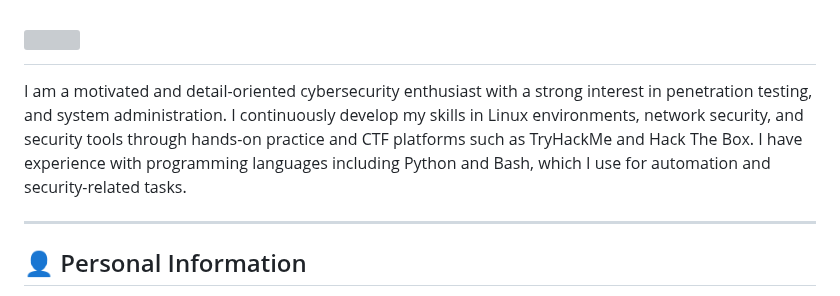
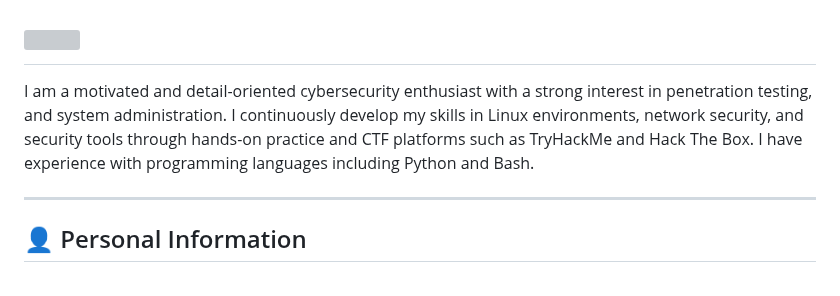
Before and after one commit to anti4xe/0xforwhat, a Markdown page: README.md, the part around the change. Rendered like a GitHub page; grey boxes are pictures that could not be loaded.

```diff
--- a/README.md
+++ b/README.md
@@ -12,7 +12,7 @@
 </h1>
 
 
-I am a motivated and detail-oriented cybersecurity enthusiast with a strong interest in penetration testing, and system administration. I continuously develop my skills in Linux environments, network security, and security tools through hands-on practice and CTF platforms such as TryHackMe and Hack The Box. I have experience with programming languages including Python and Bash, which I use for automation and security-related tasks.
+I am a motivated and detail-oriented cybersecurity enthusiast with a strong interest in penetration testing, and system administration. I continuously develop my skills in Linux environments, network security, and security tools through hands-on practice and CTF platforms such as TryHackMe and Hack The Box. I have experience with programming languages including Python and Bash.
 
 ---
 
```
